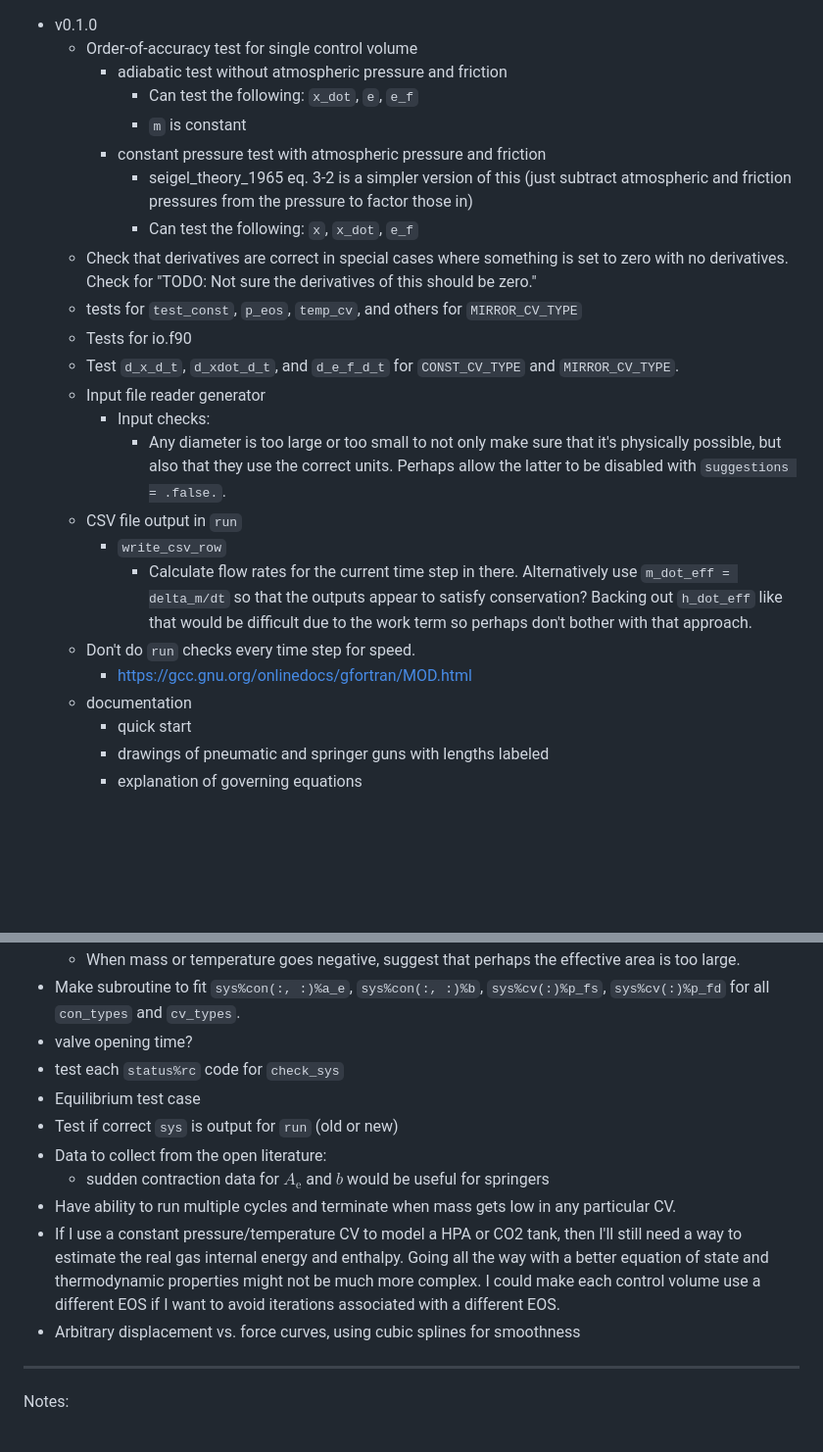
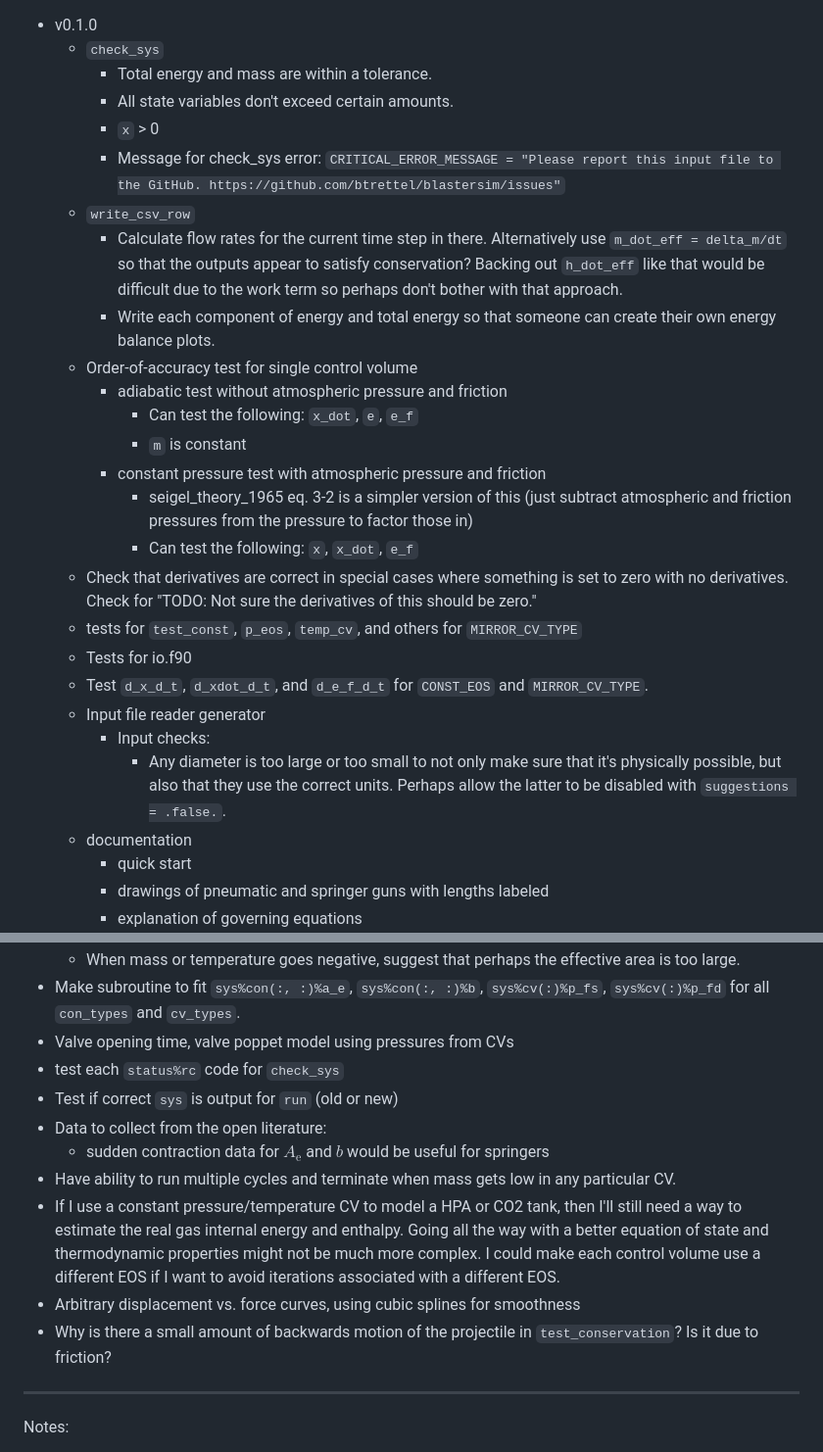
Before and after one commit to btrettel/blastersim, a Markdown page: to-do.md, 2 parts joined by grey strips. Shown: that part at 98% size. Drawn GitHub-style; blank space fills up the shorter version.

Commit message:
docs: Updated the to-do list.

```diff
--- a/to-do.md
+++ b/to-do.md
@@ -1,4 +1,12 @@
 - v0.1.0
+    - `check_sys`
+        - Total energy and mass are within a tolerance.
+        - All state variables don't exceed certain amounts.
+        - `x` > 0
+        - Message for check_sys error: `CRITICAL_ERROR_MESSAGE = "Please report this input file to the GitHub. https://github.com/btrettel/blastersim/issues"`
+    - `write_csv_row`
+        - Calculate flow rates for the current time step in there. Alternatively use `m_dot_eff = delta_m/dt` so that the outputs appear to satisfy conservation? Backing out `h_dot_eff` like that would be difficult due to the work term so perhaps don't bother with that approach.
+        - Write each component of energy and total energy so that someone can create their own energy balance plots.
     - Order-of-accuracy test for single control volume
         - adiabatic test without atmospheric pressure and friction
             - Can test the following: `x_dot`, `e`, `e_f`
@@ -9,15 +17,10 @@
     - Check that derivatives are correct in special cases where something is set to zero with no derivatives. Check for "TODO: Not sure the derivatives of this should be zero."
     - tests for `test_const`, `p_eos`, `temp_cv`, and others for `MIRROR_CV_TYPE`
     - Tests for io.f90
-    - Test `d_x_d_t`, `d_xdot_d_t`, and `d_e_f_d_t` for `CONST_CV_TYPE` and `MIRROR_CV_TYPE`.
+    - Test `d_x_d_t`, `d_xdot_d_t`, and `d_e_f_d_t` for `CONST_EOS` and `MIRROR_CV_TYPE`.
     - Input file reader generator
         - Input checks:
             - Any diameter is too large or too small to not only make sure that it's physically possible, but also that they use the correct units. Perhaps allow the latter to be disabled with `suggestions = .false.`.
-    - CSV file output in `run`
-        - `write_csv_row`
-            - Calculate flow rates for the current time step in there. Alternatively use `m_dot_eff = delta_m/dt` so that the outputs appear to satisfy conservation? Backing out `h_dot_eff` like that would be difficult due to the work term so perhaps don't bother with that approach.
-    - Don't do `run` checks every time step for speed.
-        - <https://gcc.gnu.org/onlinedocs/gfortran/MOD.html>
     - documentation
         - quick start
         - drawings of pneumatic and springer guns with lengths labeled
@@ -74,15 +80,15 @@
 - Error messages:
     - When mass or temperature goes negative, suggest that perhaps the effective area is too large.
 - Make subroutine to fit `sys%con(:, :)%a_e`, `sys%con(:, :)%b`, `sys%cv(:)%p_fs`, `sys%cv(:)%p_fd` for all `con_types` and `cv_types`.
-- valve opening time?
+- Valve opening time, valve poppet model using pressures from CVs
 - test each `status%rc` code for `check_sys`
-- Equilibrium test case
 - Test if correct `sys` is output for `run` (old or new)
 - Data to collect from the open literature:
     - sudden contraction data for $A_\text{e}$ and $b$ would be useful for springers
 - Have ability to run multiple cycles and terminate when mass gets low in any particular CV.
 - If I use a constant pressure/temperature CV to model a HPA or CO2 tank, then I'll still need a way to estimate the real gas internal energy and enthalpy. Going all the way with a better equation of state and thermodynamic properties might not be much more complex. I could make each control volume use a different EOS if I want to avoid iterations associated with a different EOS.
 - Arbitrary displacement vs. force curves, using cubic splines for smoothness
+- Why is there a small amount of backwards motion of the projectile in `test_conservation`? Is it due to friction?
 
 ***
 
```
Also changed, not shown: other parts of to-do.md (+3 -0 lines).
